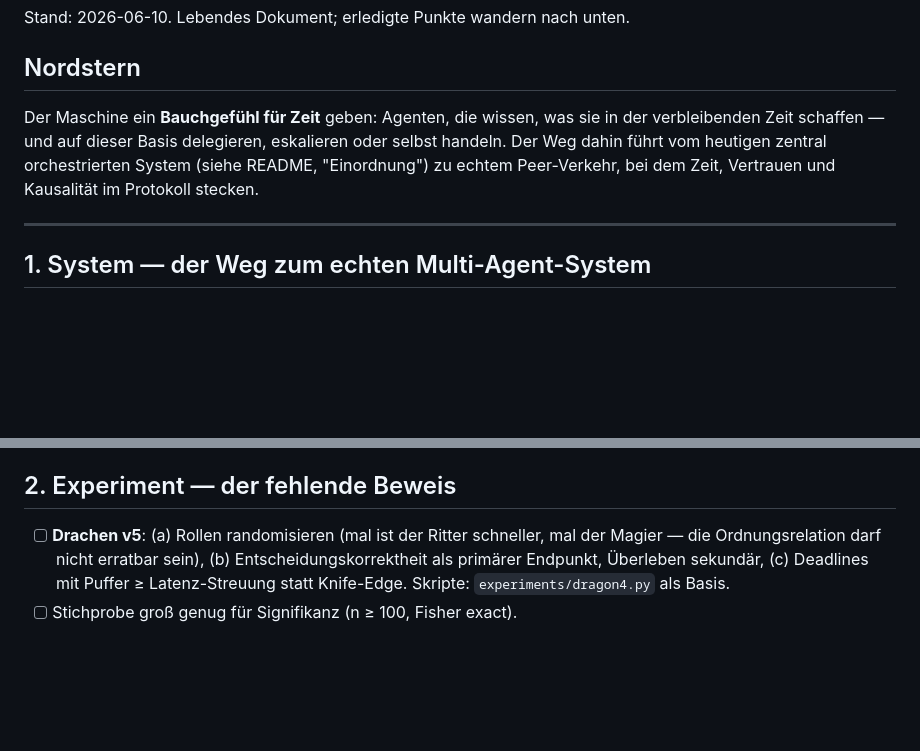
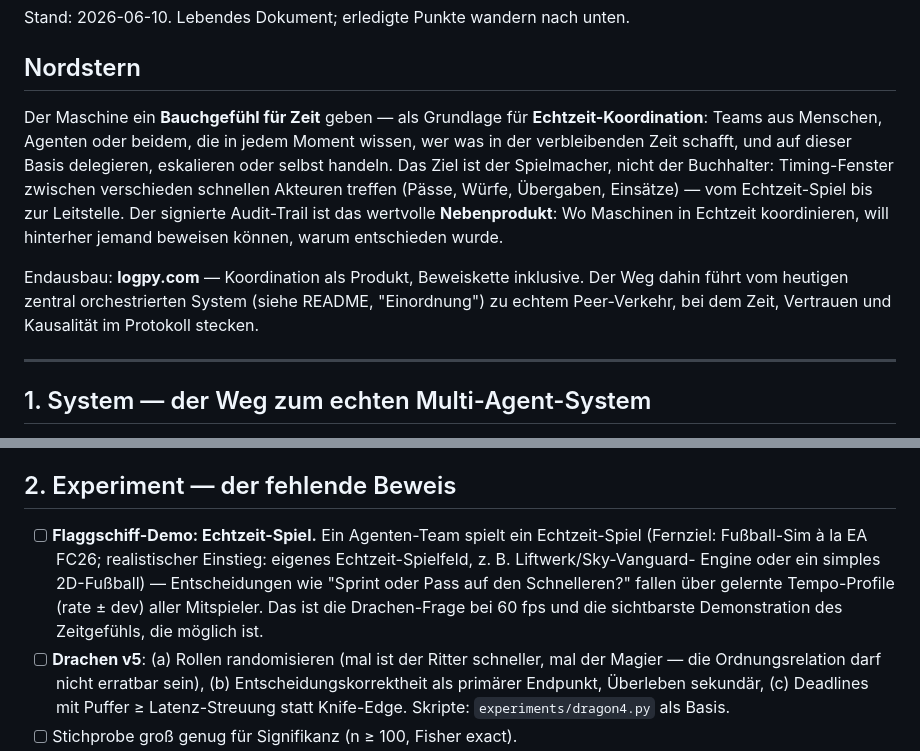
Before and after one commit to Jeuners/logpyclaw, a Markdown page: PLAN.md, 2 parts joined by grey strips. GitHub-like rendering; blank space fills up the shorter version.

Commit message:
docs(plan): Nordstern geschaerft - Echtzeit-Koordination als Ziel, Audit als Nebenprodukt; Flaggschiff-Demo Echtzeit-Spiel in Abschnitt 2

```diff
--- a/PLAN.md
+++ b/PLAN.md
@@ -4,11 +4,20 @@ Stand: 2026-06-10. Lebendes Dokument; erledigte Punkte wandern nach unten.
 
 ## Nordstern
 
-Der Maschine ein **Bauchgefühl für Zeit** geben: Agenten, die wissen, was sie
-in der verbleibenden Zeit schaffen — und auf dieser Basis delegieren,
-eskalieren oder selbst handeln. Der Weg dahin führt vom heutigen zentral
-orchestrierten System (siehe README, "Einordnung") zu echtem Peer-Verkehr,
-bei dem Zeit, Vertrauen und Kausalität im Protokoll stecken.
+Der Maschine ein **Bauchgefühl für Zeit** geben — als Grundlage für
+**Echtzeit-Koordination**: Teams aus Menschen, Agenten oder beidem, die in
+jedem Moment wissen, wer was in der verbleibenden Zeit schafft, und auf
+dieser Basis delegieren, eskalieren oder selbst handeln. Das Ziel ist der
+Spielmacher, nicht der Buchhalter: Timing-Fenster zwischen verschieden
+schnellen Akteuren treffen (Pässe, Würfe, Übergaben, Einsätze) — vom
+Echtzeit-Spiel bis zur Leitstelle. Der signierte Audit-Trail ist das
+wertvolle **Nebenprodukt**: Wo Maschinen in Echtzeit koordinieren, will
+hinterher jemand beweisen können, warum entschieden wurde.
+
+Endausbau: **logpy.com** — Koordination als Produkt, Beweiskette inklusive.
+Der Weg dahin führt vom heutigen zentral orchestrierten System (siehe
+README, "Einordnung") zu echtem Peer-Verkehr, bei dem Zeit, Vertrauen und
+Kausalität im Protokoll stecken.
 
 ---
 
@@ -38,6 +47,13 @@ bei dem Zeit, Vertrauen und Kausalität im Protokoll stecken.
 
 ## 2. Experiment — der fehlende Beweis
 
+- [ ] **Flaggschiff-Demo: Echtzeit-Spiel.** Ein Agenten-Team spielt ein
+      Echtzeit-Spiel (Fernziel: Fußball-Sim à la EA FC26; realistischer
+      Einstieg: eigenes Echtzeit-Spielfeld, z. B. Liftwerk/Sky-Vanguard-
+      Engine oder ein simples 2D-Fußball) — Entscheidungen wie "Sprint oder
+      Pass auf den Schnelleren?" fallen über gelernte Tempo-Profile
+      (rate ± dev) aller Mitspieler. Das ist die Drachen-Frage bei 60 fps
+      und die sichtbarste Demonstration des Zeitgefühls, die möglich ist.
 - [ ] **Drachen v5**: (a) Rollen randomisieren (mal ist der Ritter schneller,
       mal der Magier — die Ordnungsrelation darf nicht erratbar sein),
       (b) Entscheidungskorrektheit als primärer Endpunkt, Überleben sekundär,
```
